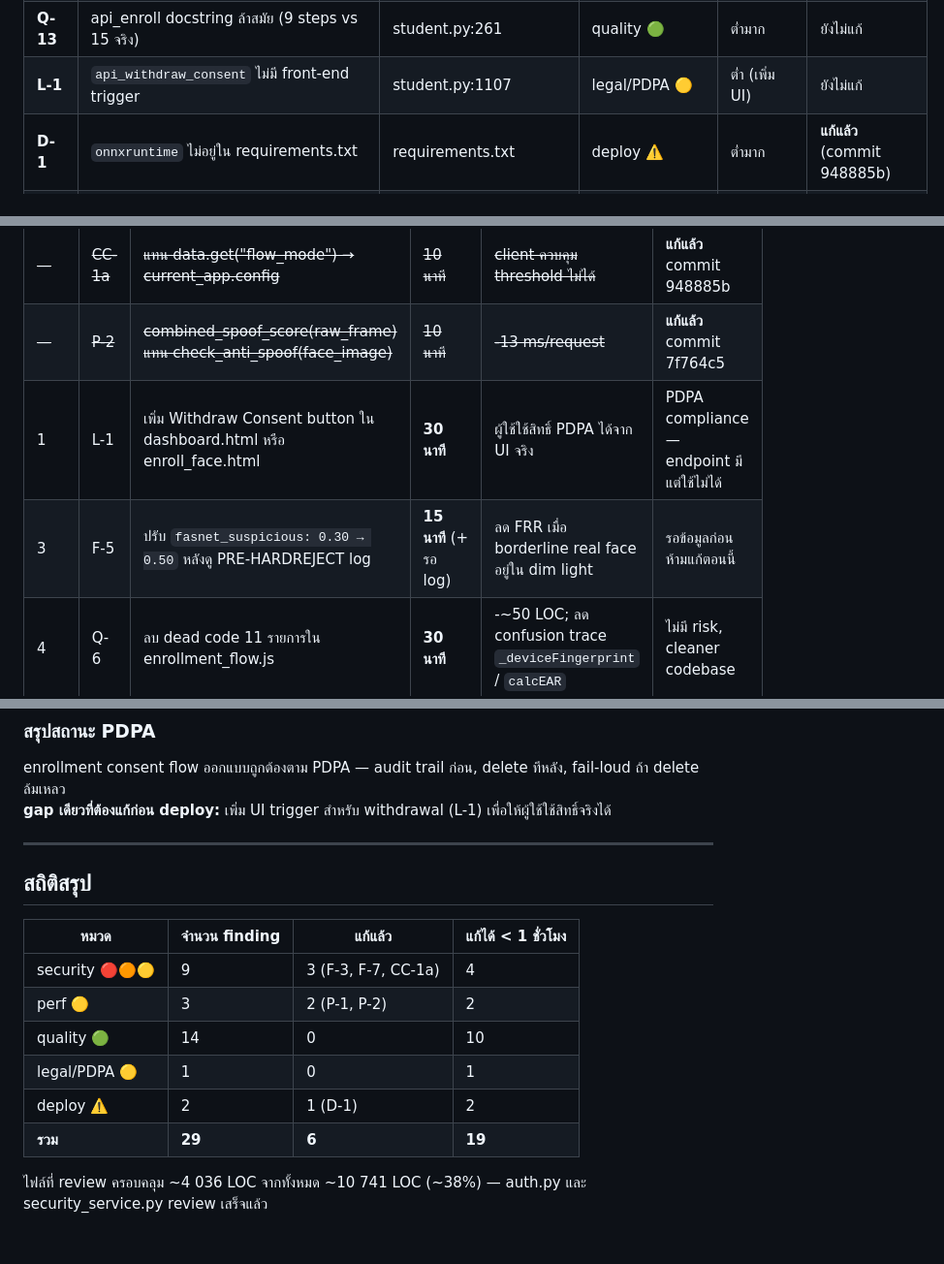
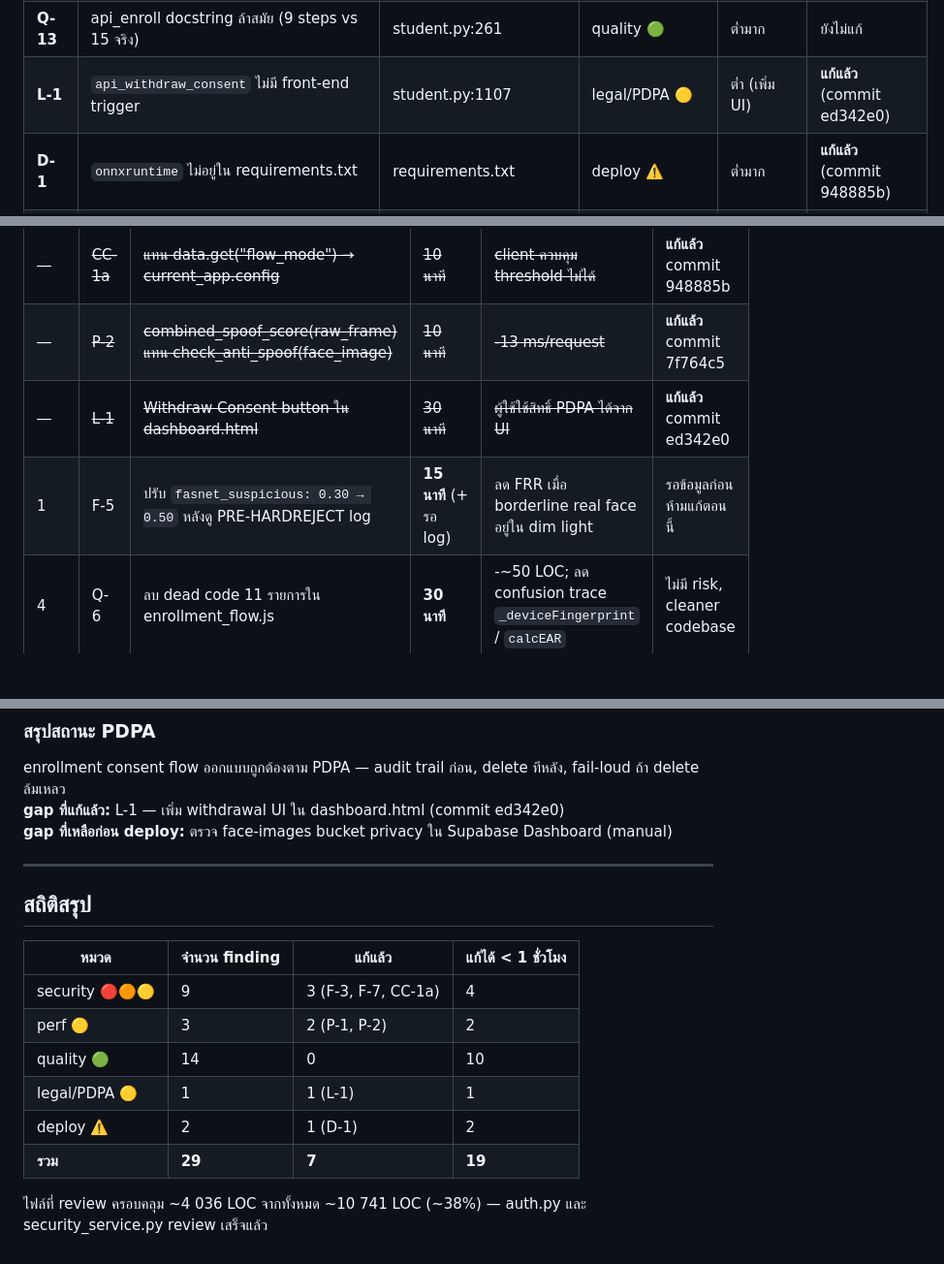
Before and after one commit to Ter2004/smartcheck, a Markdown page: docs/review/99-summary.md, 3 parts joined by grey strips. Shown at 97% size. Rendered like a GitHub page; blank space fills up the shorter version.

Commit message:
docs(review): mark L-1 fixed; update PDPA gap section; stats 7/29
Co-Authored-By: Claude Sonnet 4.6 <noreply@anthropic.com>

```diff
--- a/docs/review/99-summary.md
+++ b/docs/review/99-summary.md
@@ -101,7 +101,7 @@
 | **Q-11** | BLE FAIL-OPEN by default (`BLE_CHECK_ENABLED=False`) | api_checkin.py:124 | config 🟡 | ต่ำ (env var) | ยังไม่แก้ |
 | **Q-12** | Frame validation (0b) ก่อน session check (1) — เสีย CPU | api_checkin.py:75, 85 | quality 🟡 | ต่ำ | ยังไม่แก้ |
 | **Q-13** | api_enroll docstring ล้าสมัย (9 steps vs 15 จริง) | student.py:261 | quality 🟢 | ต่ำมาก | ยังไม่แก้ |
-| **L-1** | `api_withdraw_consent` ไม่มี front-end trigger | student.py:1107 | legal/PDPA 🟡 | ต่ำ (เพิ่ม UI) | ยังไม่แก้ |
+| **L-1** | `api_withdraw_consent` ไม่มี front-end trigger | student.py:1107 | legal/PDPA 🟡 | ต่ำ (เพิ่ม UI) | **แก้แล้ว** (commit ed342e0) |
 | **D-1** | `onnxruntime` ไม่อยู่ใน requirements.txt | requirements.txt | deploy ⚠️ | ต่ำมาก | **แก้แล้ว** (commit 948885b) |
 | **D-2** | PRE-HARDREJECT log ถอดหลัง F-5 สรุปเสร็จ | face_service.py:~298 | cleanup 🟢 | ต่ำมาก | รอ F-5 สรุป |
 | **F-8** | Device token หมดอายุ 120 วัน — ไม่มี revocation กลางสาย | security_service.py:24 | security 🟡 | ปานกลาง | ยังไม่แก้ |
@@ -120,8 +120,8 @@
 | ~~—~~ | ~~P-1~~ | ~~ย้าย Haar Cascade ไป module-level~~ | ~~10 นาที~~ | ~~-62 ms/request~~ | **แก้แล้ว** commit 948885b |
 | ~~—~~ | ~~CC-1a~~ | ~~แทน data.get("flow_mode") → current_app.config~~ | ~~10 นาที~~ | ~~client ควบคุม threshold ไม่ได้~~ | **แก้แล้ว** commit 948885b |
 | ~~—~~ | ~~P-2~~ | ~~combined_spoof_score(raw_frame) แทน check_anti_spoof(face_image)~~ | ~~10 นาที~~ | ~~-13 ms/request~~ | **แก้แล้ว** commit 7f764c5 |
-| 1 | L-1 | เพิ่ม Withdraw Consent button ใน dashboard.html หรือ enroll_face.html | **30 นาที** | ผู้ใช้ใช้สิทธิ์ PDPA ได้จาก UI จริง | PDPA compliance — endpoint มีแต่ใช้ไม่ได้ |
-| 3 | F-5 | ปรับ `fasnet_suspicious: 0.30 → 0.50` หลังดู PRE-HARDREJECT log | **15 นาที** (+ รอ log) | ลด FRR เมื่อ borderline real face อยู่ใน dim light | รอข้อมูลก่อน ห้ามแก้ตอนนี้ |
+| ~~—~~ | ~~L-1~~ | ~~Withdraw Consent button ใน dashboard.html~~ | ~~30 นาที~~ | ~~ผู้ใช้ใช้สิทธิ์ PDPA ได้จาก UI~~ | **แก้แล้ว** commit ed342e0 |
+| 1 | F-5 | ปรับ `fasnet_suspicious: 0.30 → 0.50` หลังดู PRE-HARDREJECT log | **15 นาที** (+ รอ log) | ลด FRR เมื่อ borderline real face อยู่ใน dim light | รอข้อมูลก่อน ห้ามแก้ตอนนี้ |
 | 4 | Q-6 | ลบ dead code 11 รายการใน enrollment_flow.js | **30 นาที** | -~50 LOC; ลด confusion trace `_deviceFingerprint` / `calcEAR` | ไม่มี risk, cleaner codebase |
 | 5 | F-1 + CC-1b | Server-side challenge token: server สุ่ม + เก็บใน session ก่อน challenge; ตรวจตอน submit | **2–4 ชั่วโมง** | ปิด liveness bypass ทั้ง F-1 (check-in) และ F-6 (enrollment) พร้อมกัน | design change ใหญ่ รอเวลาที่เหมาะสม |
 | 6 | Q-1, Q-2, Q-3, Q-4 | SPLIT api_enroll / checkin / combined_spoof_score / startCaptureWithDetection | **1–2 วัน** | แต่ละ security layer test ได้อิสระ; onboard ง่าย | refactor ใหญ่ ทำหลัง security fix ทั้งหมด |
@@ -178,7 +178,8 @@
 ### สรุปสถานะ PDPA
 
 enrollment consent flow ออกแบบถูกต้องตาม PDPA — audit trail ก่อน, delete ทีหลัง, fail-loud ถ้า delete ล้มเหลว
-**gap เดียวที่ต้องแก้ก่อน deploy:** เพิ่ม UI trigger สำหรับ withdrawal (L-1) เพื่อให้ผู้ใช้ใช้สิทธิ์จริงได้
+**gap ที่แก้แล้ว:** L-1 — เพิ่ม withdrawal UI ใน dashboard.html (commit ed342e0)
+**gap ที่เหลือก่อน deploy:** ตรวจ face-images bucket privacy ใน Supabase Dashboard (manual)
 
 ---
 
@@ -189,8 +190,8 @@ enrollment consent flow ออกแบบถูกต้องตาม PDPA
 | security 🔴🟠🟡 | 9 | 3 (F-3, F-7, CC-1a) | 4 |
 | perf 🟡 | 3 | 2 (P-1, P-2) | 2 |
 | quality 🟢 | 14 | 0 | 10 |
-| legal/PDPA 🟡 | 1 | 0 | 1 |
+| legal/PDPA 🟡 | 1 | 1 (L-1) | 1 |
 | deploy ⚠️ | 2 | 1 (D-1) | 2 |
-| **รวม** | **29** | **6** | **19** |
+| **รวม** | **29** | **7** | **19** |
 
 ไฟล์ที่ review ครอบคลุม ~4 036 LOC จากทั้งหมด ~10 741 LOC (~38%) — auth.py และ security_service.py review เสร็จแล้ว
```
Also changed, not shown: other parts of docs/review/99-summary.md (+1 -1 lines).
